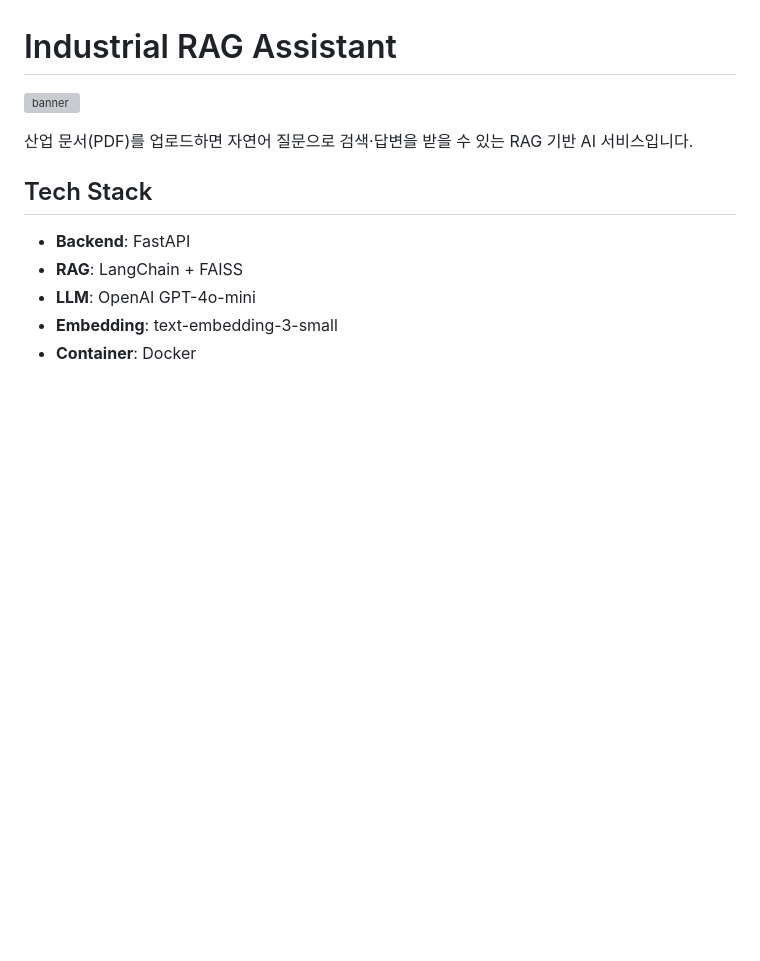
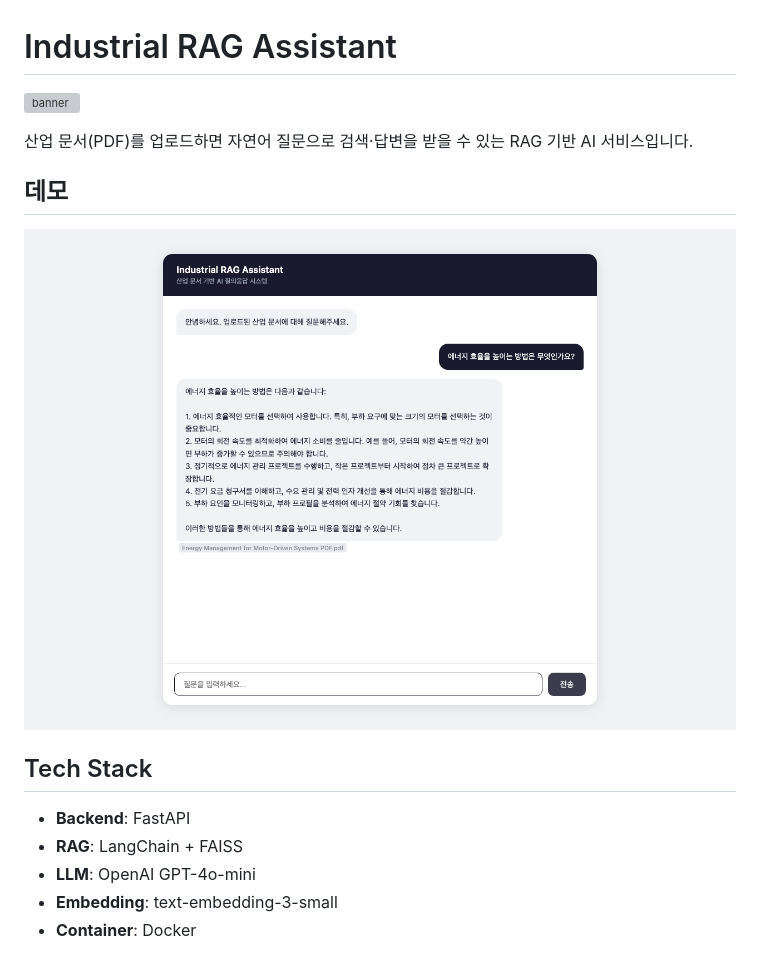
Before and after one commit to sauuri/industrial-rag-assistant, a Markdown page: README.md, the part around the change. Drawn GitHub-style; pictures changed too: assets/screenshot_answer.png (added); blank space fills up the shorter version; grey boxes are pictures that could not be loaded.

Commit message:
Add UI screenshot to README

```diff
--- a/README.md
+++ b/README.md
@@ -3,6 +3,10 @@
 ![banner](assets/banner.png)
 
 산업 문서(PDF)를 업로드하면 자연어 질문으로 검색·답변을 받을 수 있는 RAG 기반 AI 서비스입니다.
+
+## 데모
+
+![demo](assets/screenshot_answer.png)
 
 ## Tech Stack
 
```
